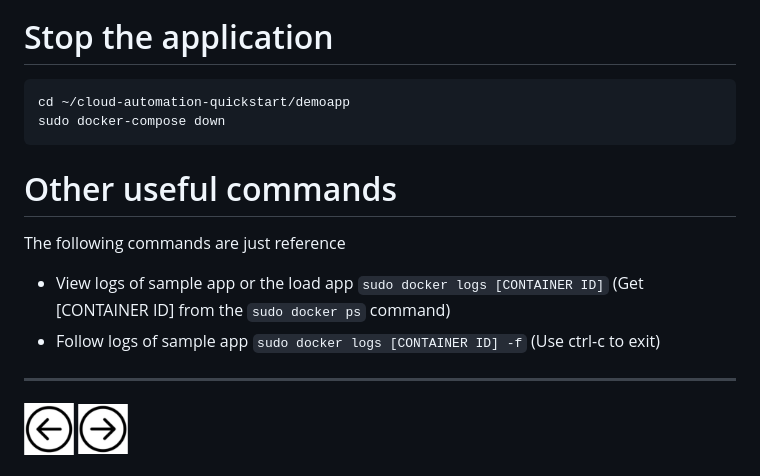
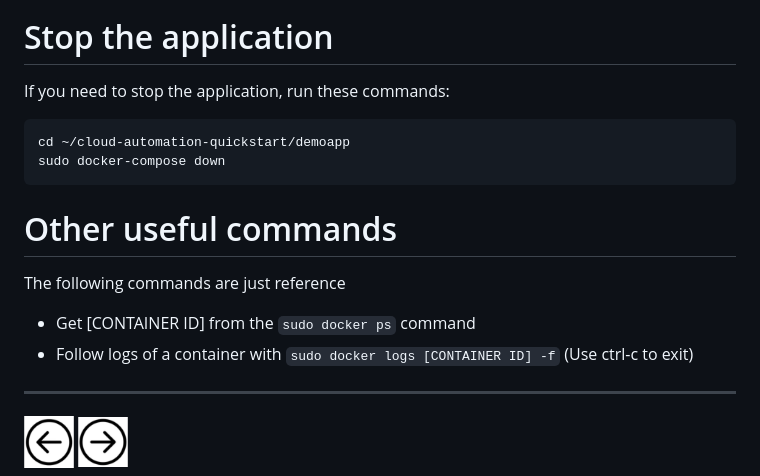
Before and after one commit to dt-alliances/cas-quickstart, a Markdown page: 04-APP.md, the part around the change printed below. Drawn GitHub-style.

````diff
--- a/04-APP.md
+++ b/04-APP.md
@@ -27,5 +50,7 @@ Using the public IP for the virtual machine, open the application with `http://[
 
 # Stop the application
+
+If you need to stop the application, run these commands:
 
 ```
 cd ~/cloud-automation-quickstart/demoapp
@@ -36,8 +61,8 @@ sudo docker-compose down
 
 The following commands are just reference
 
-* View logs of sample app or the load app `sudo docker logs [CONTAINER ID]`  (Get [CONTAINER ID] from the `sudo docker ps` command)
-* Follow logs of sample app `sudo docker logs [CONTAINER ID] -f`  (Use ctrl-c to exit)
+* Get [CONTAINER ID] from the `sudo docker ps` command
+* Follow logs of a container with `sudo docker logs [CONTAINER ID] -f`  (Use ctrl-c to exit)
 
 
 <hr>
````
Also changed, not shown: other parts of 04-APP.md (+28 -5 lines), 12-RELEASE.md (+10 -0 lines), images/dt-dashboards.png (added), images/dt-service-page.png (added), images/dt-services-list.png (added), 8 other files.
